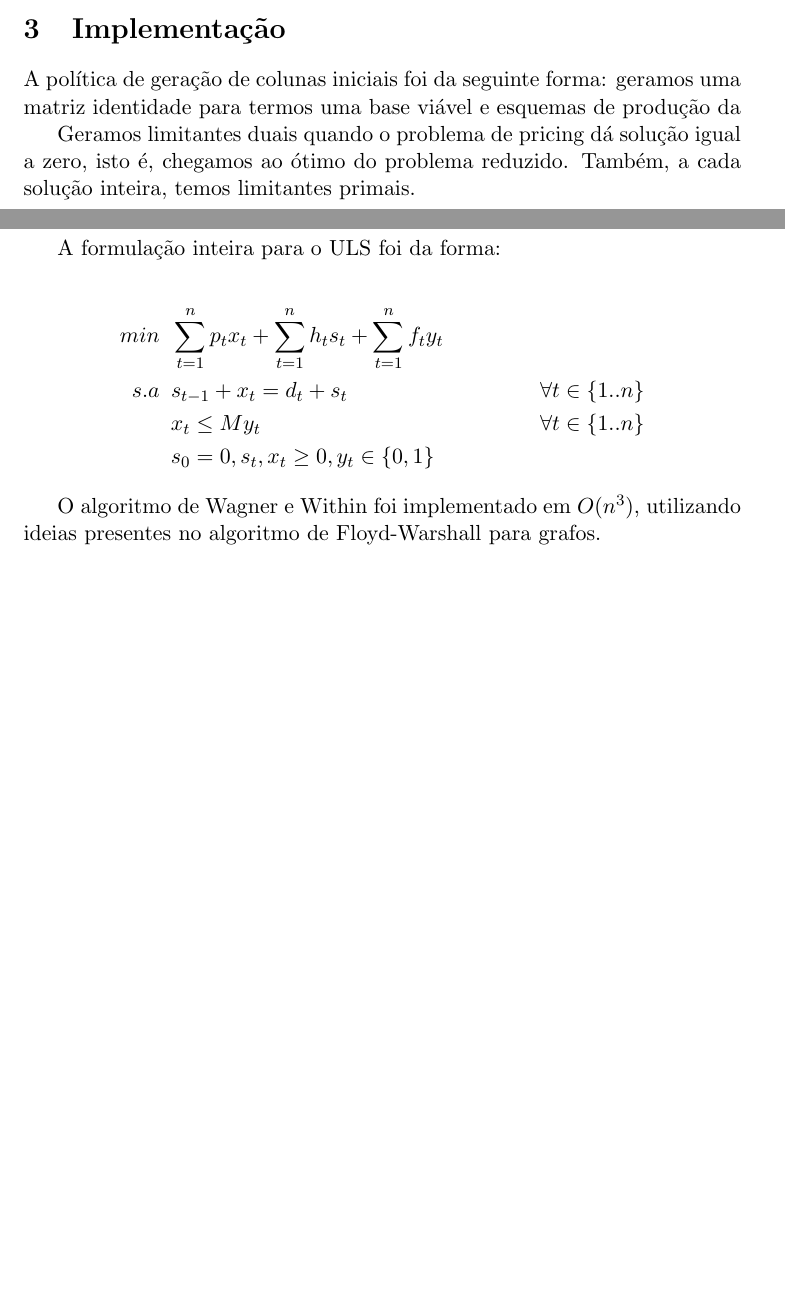
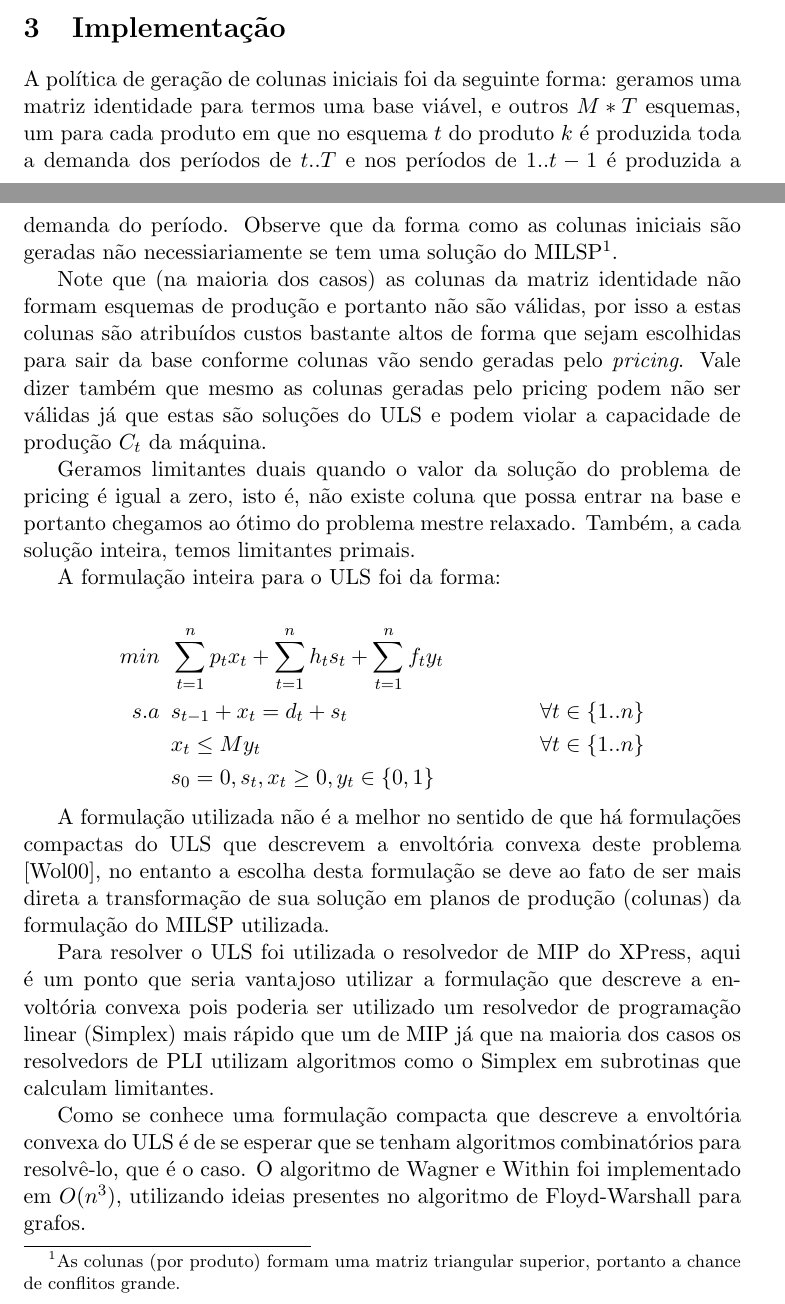
Before and after one commit to luisguilherme/mo420e-tp2, a LaTeX document (Texto/relatorio.tex): two parts of pages 1 and 2 of 2 before the commit and two parts of pages 1 and 2 of 3 after it, joined at a grey line, cut so that both start at the same text, the shorter picture padded with empty space. Compiled offline with pdfLaTeX.

Commit message:
Adições no relatórios e .bib.

```diff
--- a/Texto/relatorio.tex
+++ b/Texto/relatorio.tex
@@ -37,12 +37,27 @@ Este trabalho consistiu nas seguintes atividades:
 \end{enumerate}
 
 \section{Implementação}
-A política de geração de colunas iniciais foi da seguinte forma: geramos
-uma matriz identidade para termos uma base viável e esquemas de produção da
+A política de geração de colunas iniciais foi da seguinte forma:
+geramos uma matriz identidade para termos uma base viável, e outros
+$M*T$ esquemas, um para cada produto em que no esquema $t$ do produto
+$k$ é produzida toda a demanda dos períodos de $t..T$ e nos períodos
+de $1..t-1$ é produzida a demanda do período. Observe que da forma
+como as colunas iniciais são geradas não necessiariamente se tem uma
+solução do MILSP\footnote{As colunas (por produto) formam uma matriz
+  triangular superior, portanto a chance de conflitos grande.}.
 
-Geramos limitantes duais quando o problema de pricing dá solução igual a
-zero, isto é, chegamos ao ótimo do problema reduzido. Também, a cada
-solução inteira, temos limitantes primais.
+Note que (na maioria dos casos) as colunas da matriz identidade não
+formam esquemas de produção e portanto não são válidas, por isso a
+estas colunas são atribuídos custos bastante altos de forma que sejam
+escolhidas para sair da base conforme colunas vão sendo geradas pelo
+\emph{pricing}. Vale dizer também que mesmo as colunas geradas pelo
+pricing podem não ser válidas já que estas são soluções do ULS e podem
+violar a capacidade de produção $C_t$ da máquina.
+
+Geramos limitantes duais quando o valor da solução do problema de
+pricing é igual a zero, isto é, não existe coluna que possa entrar na
+base e portanto chegamos ao ótimo do problema mestre relaxado. Também,
+a cada solução inteira, temos limitantes primais.
 
 A formulação inteira para o ULS foi da forma:
 
@@ -53,6 +68,19 @@ A formulação inteira para o ULS foi da forma:
       &  x_{t} \leq My_t &\forall t \in \{1..n\} \notag\\
       &  s_0 = 0, s_t, x_t \geq 0, y_t \in \{0,1\} \notag
 \end{align}
+
+A formulação utilizada não é a melhor no sentido de que há formulações
+compactas do ULS que descrevem a envoltória convexa deste problema
+\cite{wolsey2000ip}, no entanto a escolha desta formulação se deve ao
+fato de ser mais direta a transformação de sua solução em planos de
+produção (colunas) da formulação do MILSP utilizada.
+
+Para resolver o ULS foi utilizada o resolvedor de MIP do XPress, aqui
+é um ponto que seria vantajoso utilizar a formulação que descreve a
+envoltória convexa pois poderia ser utilizado um resolvedor de
+programação linear (Simplex) mais rápido que um de MIP já que na
+maioria dos casos os resolvedors de PLI utilizam algoritmos como o
+Simplex em subrotinas que calculam limitantes.
 
 %% \begin{equation}
 %%   min
@@ -69,8 +97,11 @@ A formulação inteira para o ULS foi da forma:
 %%  s_0 = 0, s_t, x_t \geq 0, y_t \in {0,1}
 %% \end{equation}
 
-O algoritmo de Wagner e Within foi implementado em $O(n^3)$, utilizando
-ideias presentes no algoritmo de Floyd-Warshall para grafos.
+Como se conhece uma formulação compacta que descreve a envoltória
+convexa do ULS é de se esperar que se tenham algoritmos combinatórios
+para resolvê-lo, que é o caso. O algoritmo de Wagner e Within foi
+implementado em $O(n^3)$, utilizando ideias presentes no algoritmo de
+Floyd-Warshall para grafos.
 
 Preocupamo-nos em escrever um código que fosse reutilizável, isto é,
 dado um novo par ``problema mestre''-``problema restrito'', basta
```
Also changed, not shown: Texto/relatorio.bib (added, +27 -0 lines), Texto/relatorio.bbl (added), Texto/relatorio.pdf, Texto/relatorio.tex (3 more changed lines), 3 other files.
